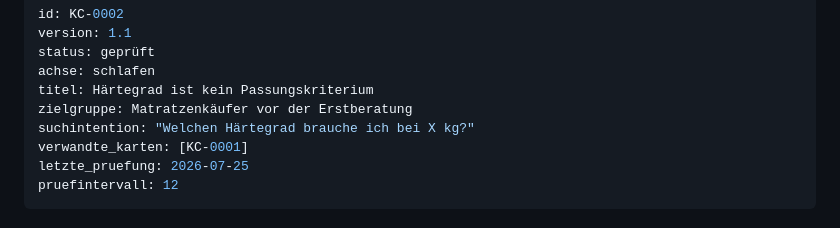
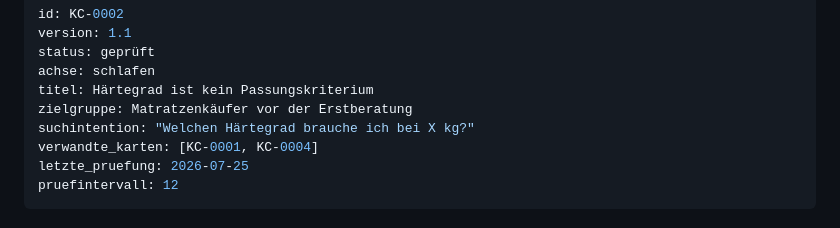
Before and after one commit to franzjosefkeiten4-cloud/keos, a Markdown page: docs/KC-0002.md, the part around the change. Drawn GitHub-style.

Commit message:
KC-0002: Rueckverweis auf KC-0004

```diff
--- a/docs/KC-0002.md
+++ b/docs/KC-0002.md
@@ -6,7 +6,7 @@ achse: schlafen
 titel: Härtegrad ist kein Passungskriterium
 zielgruppe: Matratzenkäufer vor der Erstberatung
 suchintention: "Welchen Härtegrad brauche ich bei X kg?"
-verwandte_karten: [KC-0001]
+verwandte_karten: [KC-0001, KC-0004]
 letzte_pruefung: 2026-07-25
 pruefintervall: 12
 ---
```
